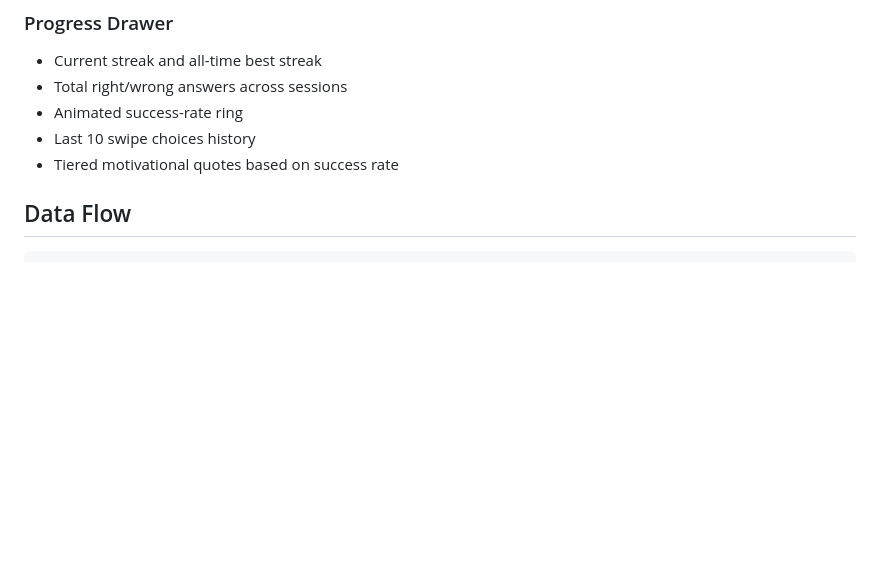
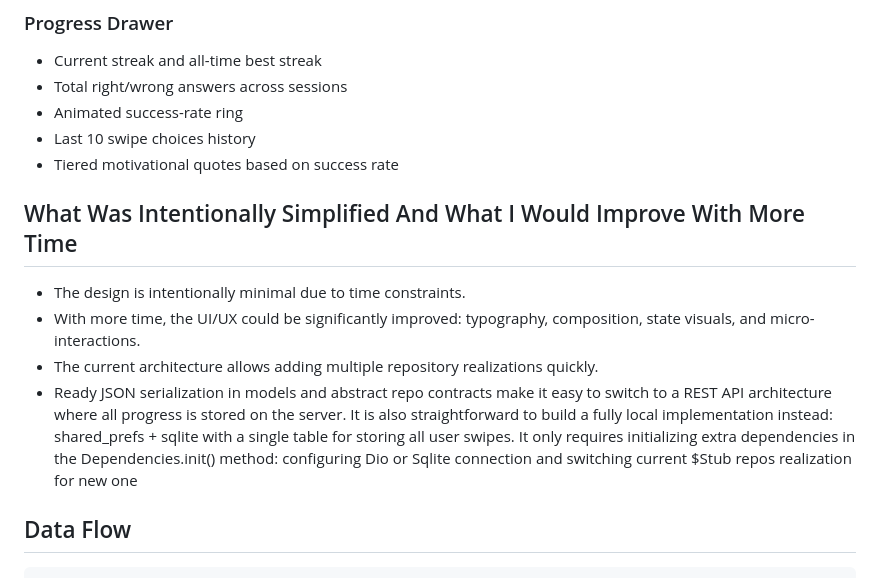
Before and after one commit to nikolay-potehin/cards-test-task, a Markdown page: README.md, the part around the change. GitHub-like rendering; blank space fills up the shorter version.

Commit message:
readme update (todo section)

```diff
--- a/README.md
+++ b/README.md
@@ -30,6 +30,13 @@ Language Cards is a Flutter mini-app for vocabulary training with swipe-based de
 - Animated success-rate ring
 - Last 10 swipe choices history
 - Tiered motivational quotes based on success rate
+
+## What Was Intentionally Simplified And What I Would Improve With More Time
+
+- The design is intentionally minimal due to time constraints.
+- With more time, the UI/UX could be significantly improved: typography, composition, state visuals, and micro-interactions.
+- The current architecture allows adding multiple repository realizations quickly.
+- Ready JSON serialization in models and abstract repo contracts make it easy to switch to a REST API architecture where all progress is stored on the server. It is also straightforward to build a fully local implementation instead: shared_prefs + sqlite with a single table for storing all user swipes. It only requires initializing extra dependencies in the Dependencies.init() method: configuring Dio or Sqlite connection and switching current $Stub repos realization for new one
 
 ## Data Flow
 
```
